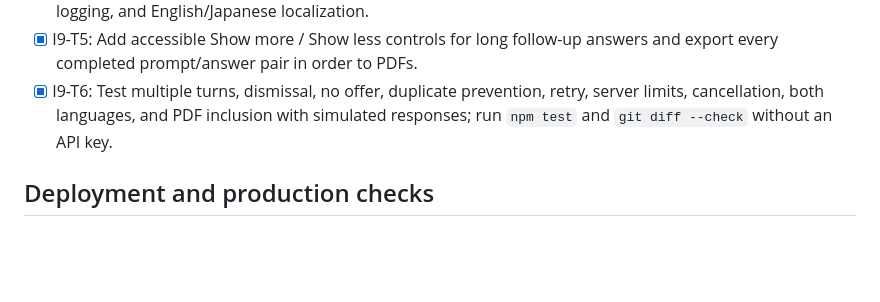
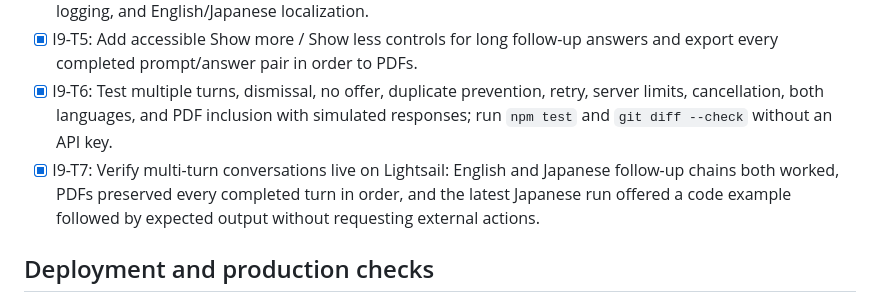
Before and after one commit to scottzastrow/prompt-mixer, a Markdown page: TASKS.md, the part around the change. GitHub-like rendering; blank space fills up the shorter version.

Commit message:
Document continuous follow-up live verification

```diff
--- a/TASKS.md
+++ b/TASKS.md
@@ -64,6 +64,7 @@ Earlier iterations and deployment are recorded below. The current iteration impl
 - [x] I9-T4: Preserve independent per-card history, cancellation/stale-result protection, existing rate limits, logging, and English/Japanese localization.
 - [x] I9-T5: Add accessible Show more / Show less controls for long follow-up answers and export every completed prompt/answer pair in order to PDFs.
 - [x] I9-T6: Test multiple turns, dismissal, no offer, duplicate prevention, retry, server limits, cancellation, both languages, and PDF inclusion with simulated responses; run `npm test` and `git diff --check` without an API key.
+- [x] I9-T7: Verify multi-turn conversations live on Lightsail: English and Japanese follow-up chains both worked, PDFs preserved every completed turn in order, and the latest Japanese run offered a code example followed by expected output without requesting external actions.
 
 ## Deployment and production checks
 
```
